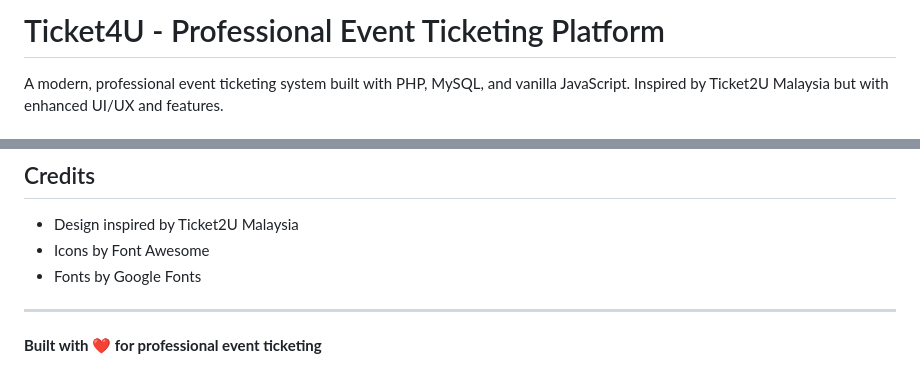
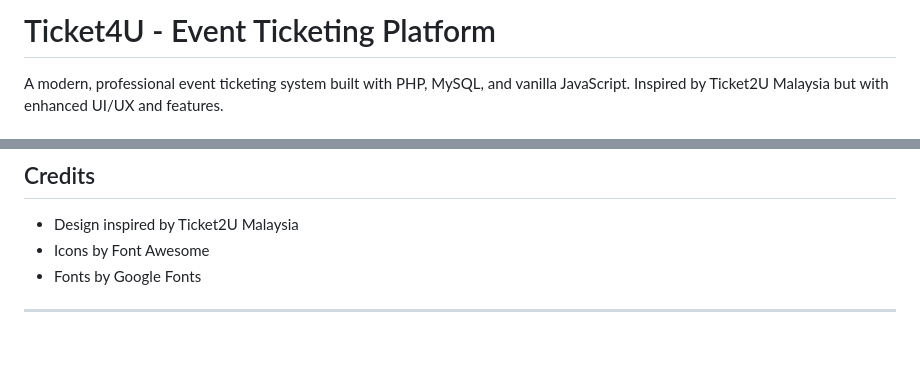
Before and after one commit to Jia0705/ticket4u_final, a Markdown page: README.md, 2 parts joined by grey strips. GitHub-like rendering; blank space fills up the shorter version.

Commit message:
Revise project title and clean up README
Updated project title and removed unnecessary text.

```diff
--- a/README.md
+++ b/README.md
@@ -1,4 +1,4 @@
-# Ticket4U - Professional Event Ticketing Platform
+# Ticket4U - Event Ticketing Platform
 
 A modern, professional event ticketing system built with PHP, MySQL, and vanilla JavaScript. Inspired by Ticket2U Malaysia but with enhanced UI/UX and features.
 
@@ -269,5 +269,3 @@ This project is for educational/portfolio purposes.
 - Fonts by Google Fonts
 
 ---
-
-**Built with ❤️ for professional event ticketing**
```
